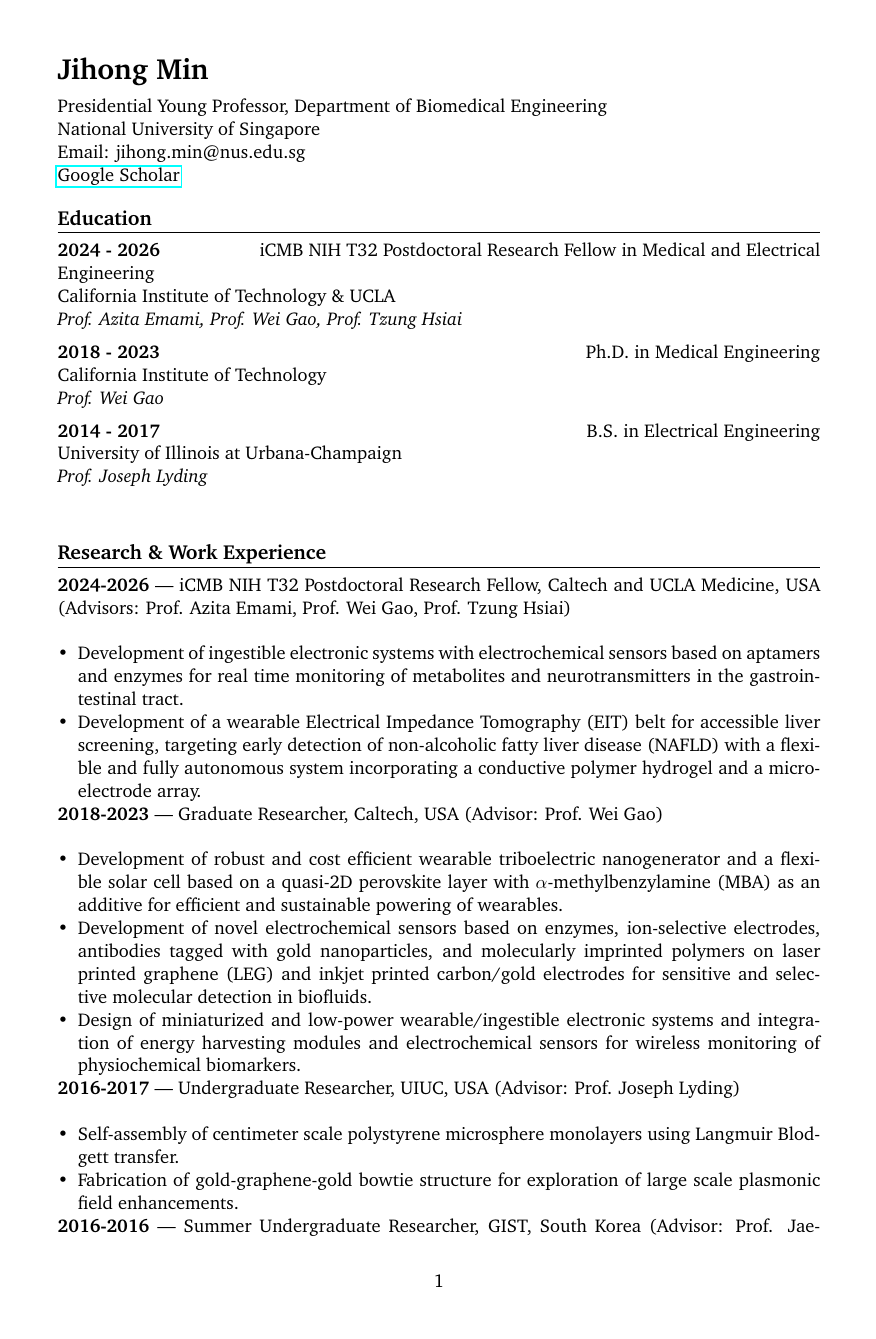
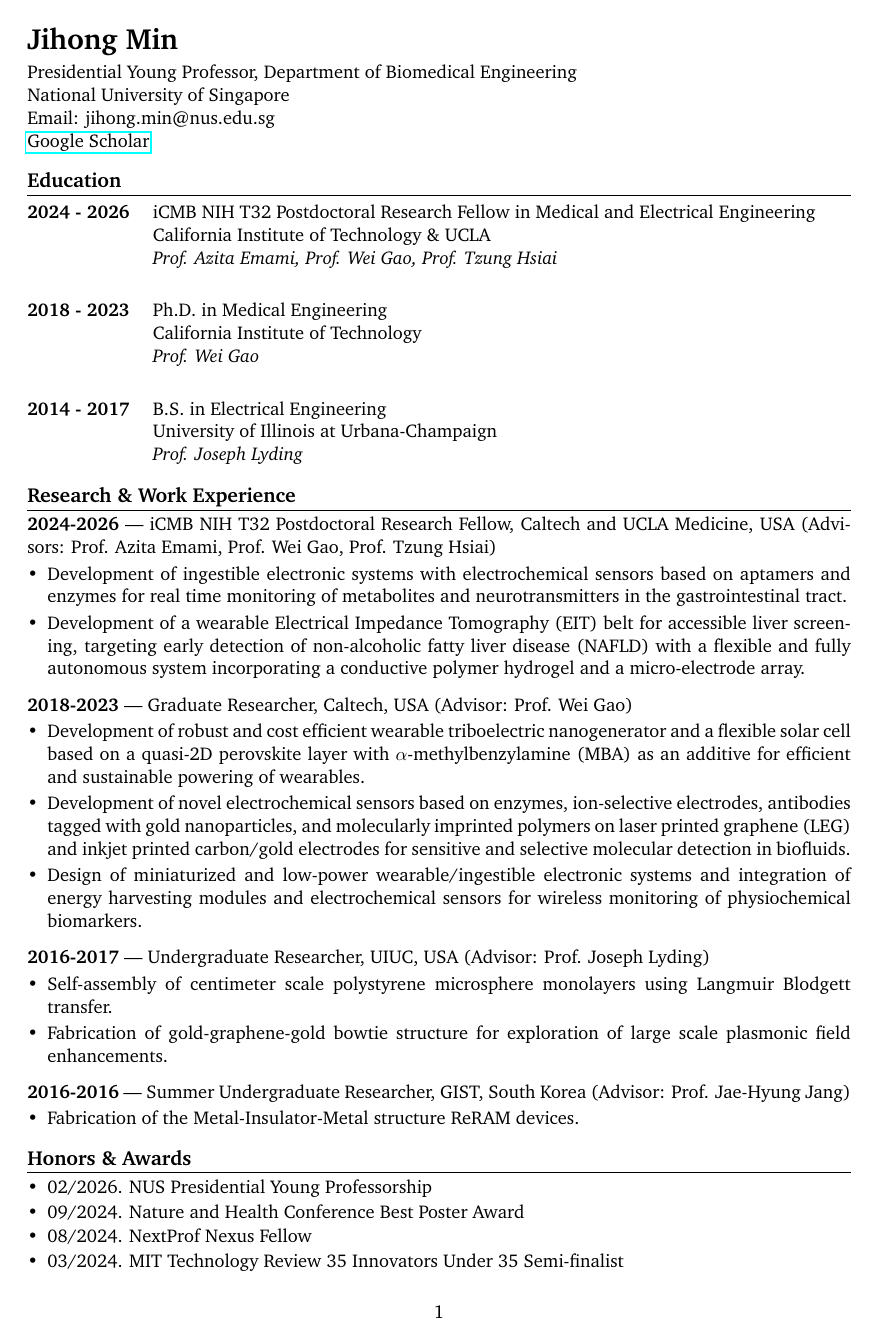
Before and after one commit to jhmin0602/min-research-group, a LaTeX CV (cv/jihong_min_cv.tex): page 1 of 5. Compiled offline with pdfLaTeX.

Commit message:
Improve CV layout: table-based Education, tighter spacing
- Education section now uses tabular with proper column widths
  matching the original Word CV table layout
- Research Experience: tight spacing between role headers and
  bullet items, proper vspace between entries
- Reduced margins to 0.75in for more content space
- Better itemize/enumerate spacing throughout
- Wider table column uses \textwidth for responsive sizing

Co-Authored-By: Claude Opus 4.6 <noreply@anthropic.com>

```diff
--- a/cv/jihong_min_cv.tex
+++ b/cv/jihong_min_cv.tex
@@ -1,59 +1,65 @@
 \documentclass[11pt,a4paper]{article}
-\usepackage[margin=1in]{geometry}
+\usepackage[margin=0.75in]{geometry}
 \usepackage{enumitem}
 \usepackage{hyperref}
 \usepackage[T1]{fontenc}
 \usepackage{charter}
 \usepackage{titlesec}
+\usepackage{array}
 \titleformat{\section}{\large\bfseries}{}{0em}{}[\titlerule]
-\titlespacing{\section}{0pt}{12pt}{6pt}
+\titlespacing{\section}{0pt}{10pt}{4pt}
 \setlength{\parindent}{0pt}
+\setlength{\parskip}{0pt}
 \begin{document}
 
-{\LARGE \textbf{Jihong Min}} \\[6pt]
+{\LARGE \textbf{Jihong Min}} \\[4pt]
 Presidential Young Professor, Department of Biomedical Engineering \\
 National University of Singapore \\
 Email: jihong.min@nus.edu.sg \\
 \href{https://scholar.google.com/citations?user=T4pVa1UAAAAJ}{Google Scholar}
 
 \section{Education}
-\textbf{2024 - 2026} \hfill iCMB NIH T32 Postdoctoral Research Fellow in Medical and Electrical Engineering \\
-California Institute of Technology \& UCLA
- \\ \textit{Prof. Azita Emami, Prof. Wei Gao, Prof. Tzung Hsiai}
-\\[6pt]
-\textbf{2018 - 2023} \hfill Ph.D. in Medical Engineering \\
-California Institute of Technology
- \\ \textit{Prof. Wei Gao}
-\\[6pt]
-\textbf{2014 - 2017} \hfill B.S. in Electrical Engineering \\
-University of Illinois at Urbana-Champaign
- \\ \textit{Prof. Joseph Lyding}
-\\[6pt]
+\begin{tabular}{@{} >{\bfseries}p{2.2cm} p{\dimexpr\textwidth-2.5cm\relax} @{}}
+2024 - 2026 & iCMB NIH T32 Postdoctoral Research Fellow in Medical and Electrical Engineering \\
+ & California Institute of Technology \& UCLA \\
+ & \textit{Prof. Azita Emami, Prof. Wei Gao, Prof. Tzung Hsiai} \\
+ & \\[4pt]
+2018 - 2023 & Ph.D. in Medical Engineering \\
+ & California Institute of Technology \\
+ & \textit{Prof. Wei Gao} \\
+ & \\[4pt]
+2014 - 2017 & B.S. in Electrical Engineering \\
+ & University of Illinois at Urbana-Champaign \\
+ & \textit{Prof. Joseph Lyding} \\
+\end{tabular}
 
 \section{Research \& Work Experience}
-\textbf{2024-2026} — iCMB NIH T32 Postdoctoral Research Fellow, Caltech and UCLA Medicine, USA (Advisors: Prof. Azita Emami, Prof. Wei Gao, Prof. Tzung Hsiai) \\
-\begin{itemize}[leftmargin=*, nosep]
+\textbf{2024-2026} — iCMB NIH T32 Postdoctoral Research Fellow, Caltech and UCLA Medicine, USA (Advisors: Prof. Azita Emami, Prof. Wei Gao, Prof. Tzung Hsiai)
+\begin{itemize}[leftmargin=*, itemsep=2pt, parsep=0pt, topsep=2pt]
   \item Development of ingestible electronic systems with electrochemical sensors based on aptamers and enzymes for real time monitoring of metabolites and neurotransmitters in the gastrointestinal tract.
   \item Development of a wearable Electrical Impedance Tomography (EIT) belt for accessible liver screening, targeting early detection of non-alcoholic fatty liver disease (NAFLD) with a flexible and fully autonomous system incorporating a conductive polymer hydrogel and a micro-electrode array.
 \end{itemize}
-\textbf{2018-2023} — Graduate Researcher, Caltech, USA (Advisor: Prof. Wei Gao) \\
-\begin{itemize}[leftmargin=*, nosep]
+\vspace{6pt}
+\textbf{2018-2023} — Graduate Researcher, Caltech, USA (Advisor: Prof. Wei Gao)
+\begin{itemize}[leftmargin=*, itemsep=2pt, parsep=0pt, topsep=2pt]
   \item Development of robust and cost efficient wearable triboelectric nanogenerator and a flexible solar cell based on a quasi-2D perovskite layer with $\alpha$-methylbenzylamine (MBA) as an additive for efficient and sustainable powering of wearables.
   \item Development of novel electrochemical sensors based on enzymes, ion-selective electrodes, antibodies tagged with gold nanoparticles, and molecularly imprinted polymers on laser printed graphene (LEG) and inkjet printed carbon/gold electrodes for sensitive and selective molecular detection in biofluids.
   \item Design of miniaturized and low-power wearable/ingestible electronic systems and integration of energy harvesting modules and electrochemical sensors for wireless monitoring of physiochemical biomarkers.
 \end{itemize}
-\textbf{2016-2017} — Undergraduate Researcher, UIUC, USA (Advisor: Prof. Joseph Lyding) \\
-\begin{itemize}[leftmargin=*, nosep]
+\vspace{6pt}
+\textbf{2016-2017} — Undergraduate Researcher, UIUC, USA (Advisor: Prof. Joseph Lyding)
+\begin{itemize}[leftmargin=*, itemsep=2pt, parsep=0pt, topsep=2pt]
   \item Self-assembly of centimeter scale polystyrene microsphere monolayers using Langmuir Blodgett transfer.
   \item Fabrication of gold-graphene-gold bowtie structure for exploration of large scale plasmonic field enhancements.
 \end{itemize}
-\textbf{2016-2016} — Summer Undergraduate Researcher, GIST, South Korea (Advisor: Prof. Jae-Hyung Jang) \\
-\begin{itemize}[leftmargin=*, nosep]
+\vspace{6pt}
+\textbf{2016-2016} — Summer Undergraduate Researcher, GIST, South Korea (Advisor: Prof. Jae-Hyung Jang)
+\begin{itemize}[leftmargin=*, itemsep=2pt, parsep=0pt, topsep=2pt]
   \item Fabrication of the Metal-Insulator-Metal structure ReRAM devices.
 \end{itemize}
 
 \section{Honors \& Awards}
-\begin{itemize}[leftmargin=*, nosep]
+\begin{itemize}[leftmargin=*, itemsep=1pt, parsep=0pt, topsep=2pt]
   \item 02/2026. NUS Presidential Young Professorship
   \item 09/2024. Nature and Health Conference Best Poster Award
   \item 08/2024. NextProf Nexus Fellow
```
Also changed, not shown: cv/jihong_min_cv.tex (35 more changed lines), 2 other files.
